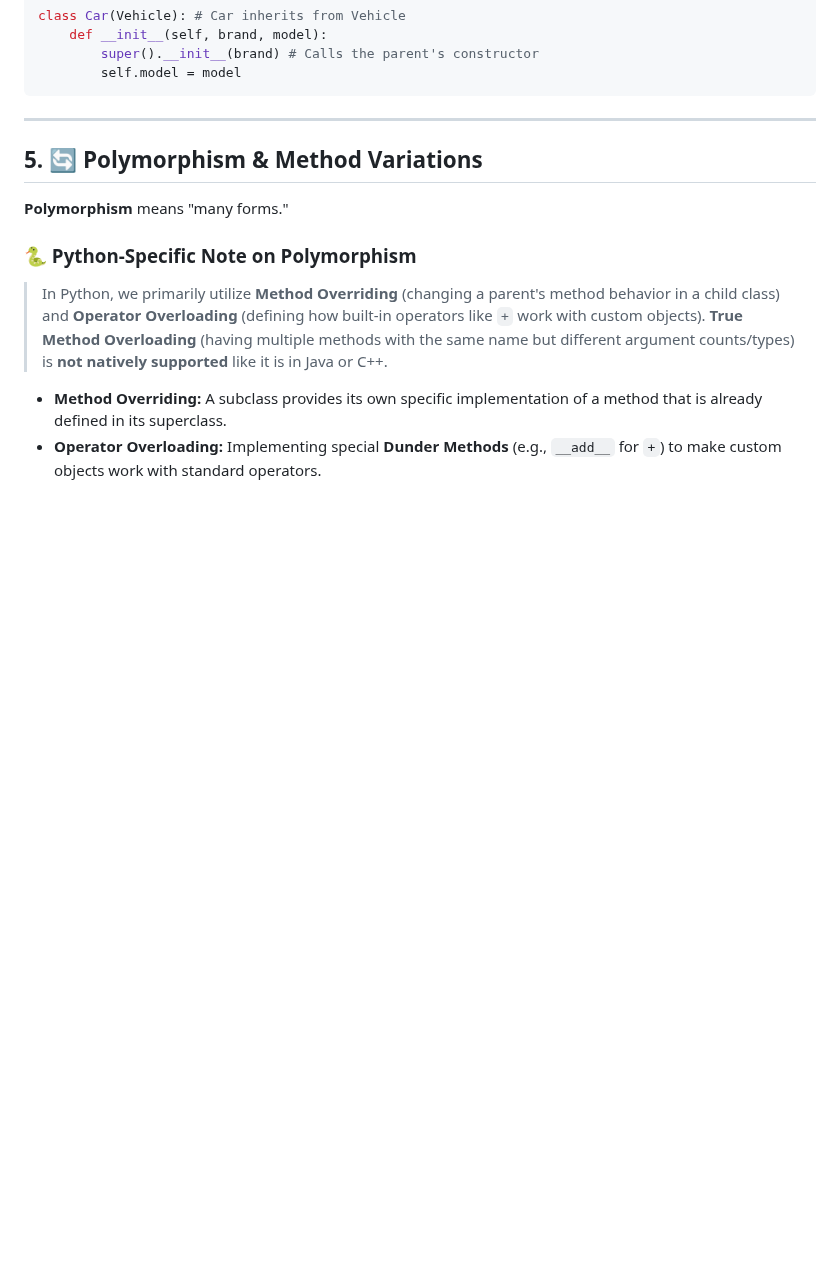
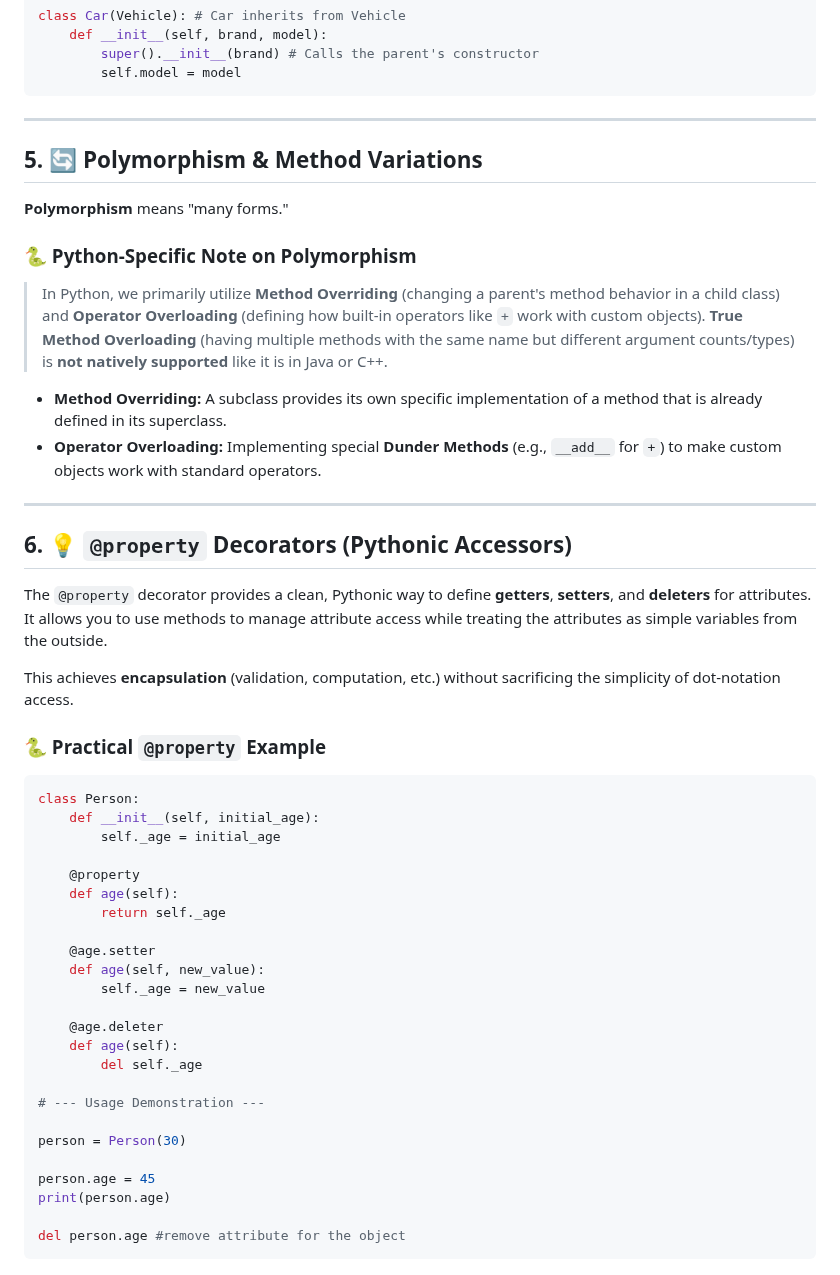
Before and after one commit to TessaTomy/py-archives, a Markdown page: oops/oops-notes.md, the part around the change. GitHub-like rendering; blank space fills up the shorter version.

Commit message:
feat: Add property decorators (@property) and usage to OOP Log

````diff
--- a/oops/oops-notes.md
+++ b/oops/oops-notes.md
@@ -95,3 +95,40 @@ class Car(Vehicle): # Car inherits from Vehicle
 
 * **Method Overriding:** A subclass provides its own specific implementation of a method that is already defined in its superclass.
 * **Operator Overloading:** Implementing special **Dunder Methods** (e.g., `__add__` for `+`) to make custom objects work with standard operators.
+
+---
+
+## 6. 💡 `@property` Decorators (Pythonic Accessors)
+
+The `@property` decorator provides a clean, Pythonic way to define **getters**, **setters**, and **deleters** for attributes. It allows you to use methods to manage attribute access while treating the attributes as simple variables from the outside.
+
+This achieves **encapsulation** (validation, computation, etc.) without sacrificing the simplicity of dot-notation access.
+
+### 🐍 Practical `@property` Example
+
+```python
+class Person:
+    def __init__(self, initial_age):
+        self._age = initial_age
+
+    @property
+    def age(self):
+        return self._age
+
+    @age.setter
+    def age(self, new_value):
+        self._age = new_value
+
+    @age.deleter
+    def age(self):
+        del self._age
+
+# --- Usage Demonstration ---
+
+person = Person(30)
+
+person.age = 45
+print(person.age)
+
+del person.age #remove attribute for the object
+```
````
